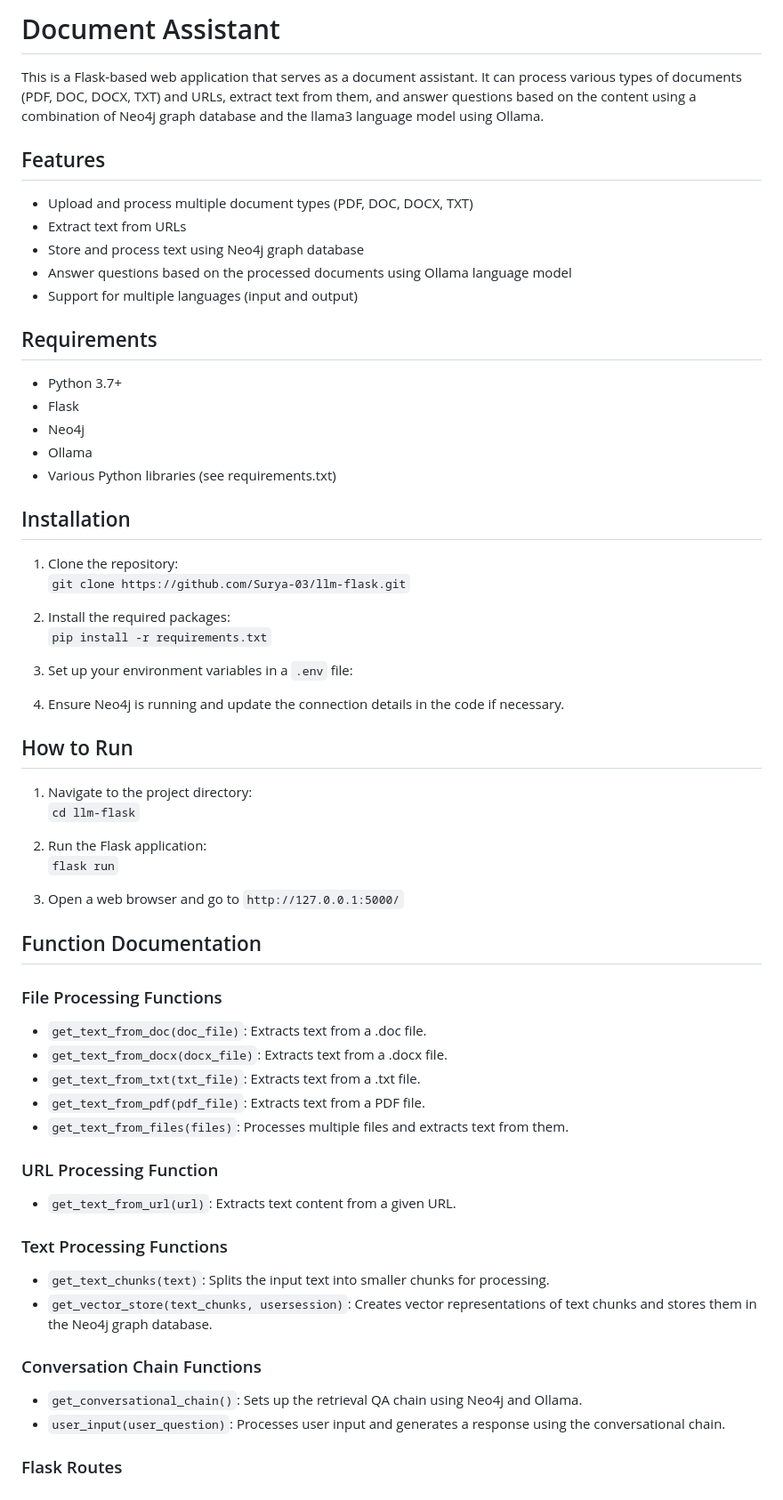
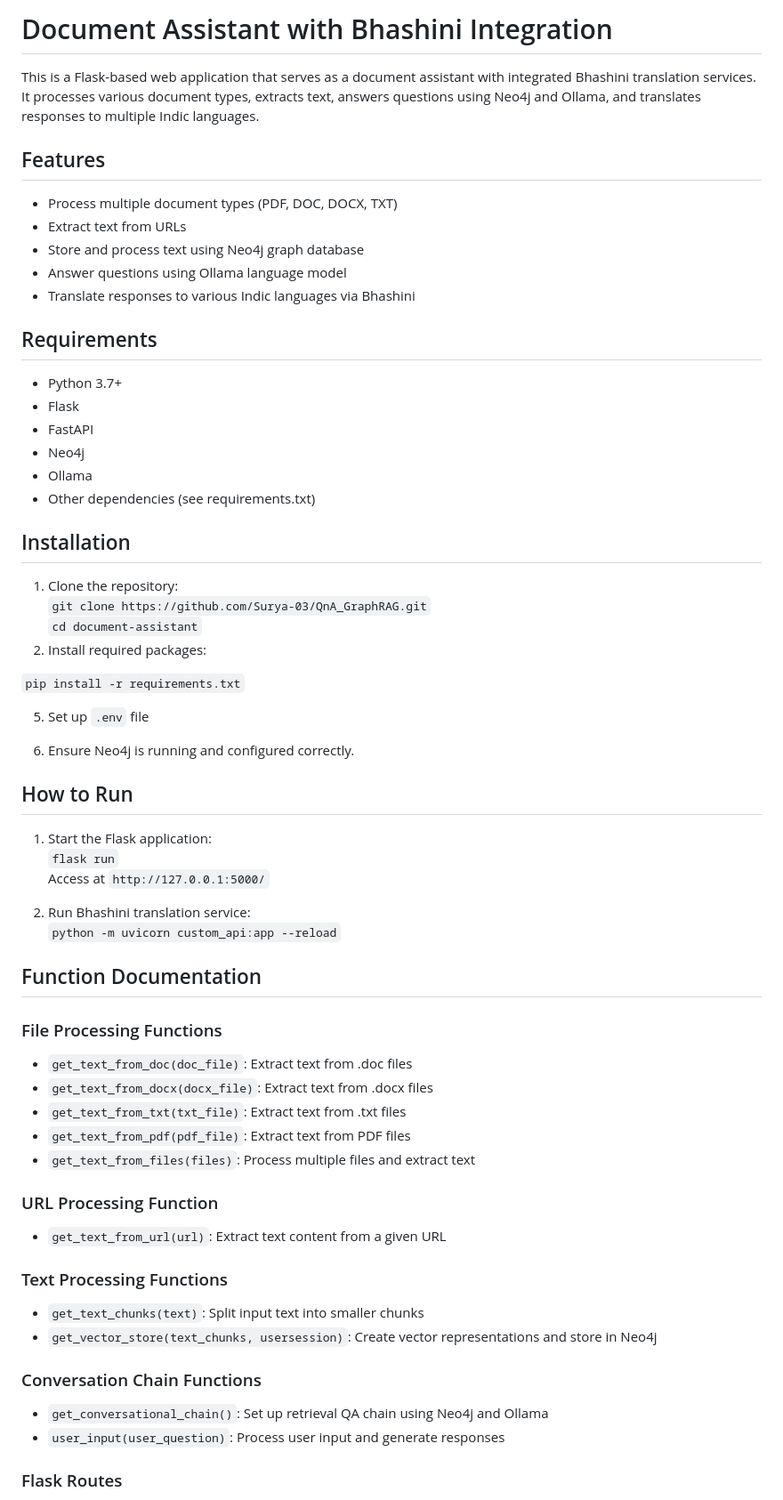
Before and after one commit to aryanoberoi/QnA_GraphRAG, a Markdown page: README.md, the part around one of its changes. Shown at 89% size. GitHub-like rendering.

````diff
--- a/README.md
+++ b/README.md
@@ -1,68 +1,69 @@
-# Document Assistant
+# Document Assistant with Bhashini Integration
 
-This is a Flask-based web application that serves as a document assistant. It can process various types of documents (PDF, DOC, DOCX, TXT) and URLs, extract text from them, and answer questions based on the content using a combination of Neo4j graph database and the llama3 language model using Ollama.
+This is a Flask-based web application that serves as a document assistant with integrated Bhashini translation services. It processes various document types, extracts text, answers questions using Neo4j and Ollama, and translates responses to multiple Indic languages.
 
 ## Features
 
-- Upload and process multiple document types (PDF, DOC, DOCX, TXT)
+- Process multiple document types (PDF, DOC, DOCX, TXT)
 - Extract text from URLs
 - Store and process text using Neo4j graph database
-- Answer questions based on the processed documents using Ollama language model
-- Support for multiple languages (input and output)
+- Answer questions using Ollama language model
+- Translate responses to various Indic languages via Bhashini
 
 ## Requirements
 
 - Python 3.7+
 - Flask
+- FastAPI
 - Neo4j
 - Ollama
-- Various Python libraries (see requirements.txt)
+- Other dependencies (see requirements.txt)
 
 ## Installation
 
 1. Clone the repository:
-```git clone https://github.com/Surya-03/llm-flask.git```
+```git clone https://github.com/Surya-03/QnA_GraphRAG.git```
+```cd document-assistant```
+3. Install required packages:
 
-3. Install the required packages:
 ```pip install -r requirements.txt```
 
-4. Set up your environment variables in a `.env` file:
+5. Set up `.env` file
 
-5. Ensure Neo4j is running and update the connection details in the code if necessary.
+6. Ensure Neo4j is running and configured correctly.
 
 ## How to Run
 
-1. Navigate to the project directory:
-```cd llm-flask```
+1. Start the Flask application:
+```flask run```
+Access at `http://127.0.0.1:5000/`
 
-3. Run the Flask application:
-```flask run```
-
-4. Open a web browser and go to `http://127.0.0.1:5000/`
+3. Run Bhashini translation service:
+```python -m uvicorn custom_api:app --reload```
 
 ## Function Documentation
 
 ### File Processing Functions
 
-- `get_text_from_doc(doc_file)`: Extracts text from a .doc file.
-- `get_text_from_docx(docx_file)`: Extracts text from a .docx file.
-- `get_text_from_txt(txt_file)`: Extracts text from a .txt file.
-- `get_text_from_pdf(pdf_file)`: Extracts text from a PDF file.
-- `get_text_from_files(files)`: Processes multiple files and extracts text from them.
+- `get_text_from_doc(doc_file)`: Extract text from .doc files
+- `get_text_from_docx(docx_file)`: Extract text from .docx files
+- `get_text_from_txt(txt_file)`: Extract text from .txt files
+- `get_text_from_pdf(pdf_file)`: Extract text from PDF files
+- `get_text_from_files(files)`: Process multiple files and extract text
 
 ### URL Processing Function
 
-- `get_text_from_url(url)`: Extracts text content from a given URL.
+- `get_text_from_url(url)`: Extract text content from a given URL
 
 ### Text Processing Functions
 
-- `get_text_chunks(text)`: Splits the input text into smaller chunks for processing.
-- `get_vector_store(text_chunks, usersession)`: Creates vector representations of text chunks and stores them in the Neo4j graph database.
+- `get_text_chunks(text)`: Split input text into smaller chunks
+- `get_vector_store(text_chunks, usersession)`: Create vector representations and store in Neo4j
 
 ### Conversation Chain Functions
 
-- `get_conversational_chain()`: Sets up the retrieval QA chain using Neo4j and Ollama.
-- `user_input(user_question)`: Processes user input and generates a response using the conversational chain.
+- `get_conversational_chain()`: Set up retrieval QA chain using Neo4j and Ollama
+- `user_input(user_question)`: Process user input and generate responses
 
 ### Flask Routes
 
````
Also changed, not shown: other parts of README.md (+36 -10 lines).
